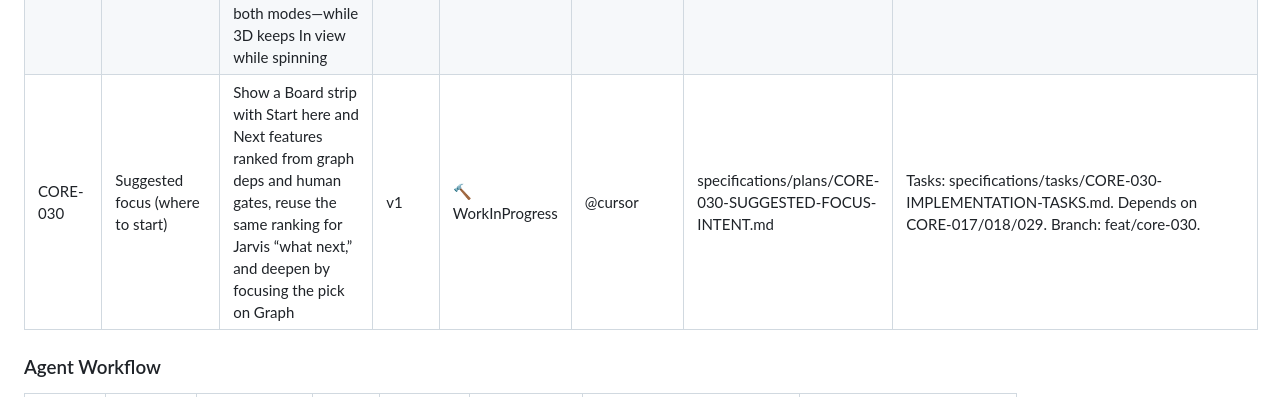
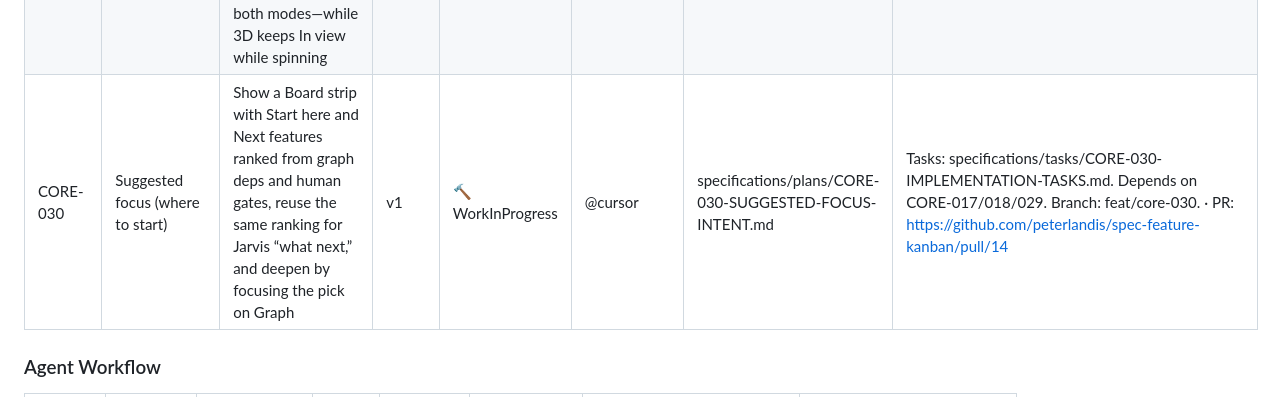
Before and after one commit to peterlandis/spec-feature-kanban, a Markdown page: specifications/FEATURES.md, the part around the change. Rendered like a GitHub page.

Commit message:
CORE-030: Record pull request #14 on the registry row.
Co-authored-by: Cursor <cursoragent@cursor.com>

```diff
--- a/specifications/FEATURES.md
+++ b/specifications/FEATURES.md
@@ -56,7 +56,7 @@ cycle.
 | CORE-027 | 3D graph in-view feature roster | While the 3D graph spins, show a left-hand list of features currently in the viewport (as many as fit the window) with brief id/title/description so you can read what is on screen without relying only on node labels | v1 | ✅ Complete | @cursor | specifications/plans/CORE-027-3D-IN-VIEW-ROSTER-INTENT.md | Tasks: specifications/tasks/CORE-027-IMPLEMENTATION-TASKS.md. Depends on CORE-020/024. · PR: https://github.com/peterlandis/spec-feature-kanban/pull/11 |
 | CORE-028 | Graph category clusters and dependency suggestions | Show category groupings as visual clusters on the Graph (not only sparse same-category edges), recognize project feature IDs beyond CORE/AGENT, and suggest Depends-on links you can apply so related work is visible and prioritizable | v1 | ✅ Complete | @cursor | specifications/plans/CORE-028-GRAPH-CLUSTERS-DEPENDENCY-SUGGESTIONS-INTENT.md | Tasks: specifications/tasks/CORE-028-IMPLEMENTATION-TASKS.md. Depends on CORE-017. Merged to main. · PR: https://github.com/peterlandis/spec-feature-kanban/pull/12 |
 | CORE-029 | Graph related-features roster | When you highlight a feature on 2D (or pin one on 3D), show a left-hand Related list with id, title, short description, and relation—same readable detail in both modes—while 3D keeps In view while spinning | v1 | ✅ Complete | @cursor | specifications/plans/CORE-029-2D-RELATED-ROSTER-INTENT.md | Tasks: specifications/tasks/CORE-029-IMPLEMENTATION-TASKS.md. Depends on CORE-017/027. Merged to main. · PR: https://github.com/peterlandis/spec-feature-kanban/pull/13 |
-| CORE-030 | Suggested focus (where to start) | Show a Board strip with Start here and Next features ranked from graph deps and human gates, reuse the same ranking for Jarvis “what next,” and deepen by focusing the pick on Graph | v1 | 🔨 WorkInProgress | @cursor | specifications/plans/CORE-030-SUGGESTED-FOCUS-INTENT.md | Tasks: specifications/tasks/CORE-030-IMPLEMENTATION-TASKS.md. Depends on CORE-017/018/029. Branch: feat/core-030. |
+| CORE-030 | Suggested focus (where to start) | Show a Board strip with Start here and Next features ranked from graph deps and human gates, reuse the same ranking for Jarvis “what next,” and deepen by focusing the pick on Graph | v1 | 🔨 WorkInProgress | @cursor | specifications/plans/CORE-030-SUGGESTED-FOCUS-INTENT.md | Tasks: specifications/tasks/CORE-030-IMPLEMENTATION-TASKS.md. Depends on CORE-017/018/029. Branch: feat/core-030. · PR: https://github.com/peterlandis/spec-feature-kanban/pull/14 |
 
 
 ### Agent Workflow
```
